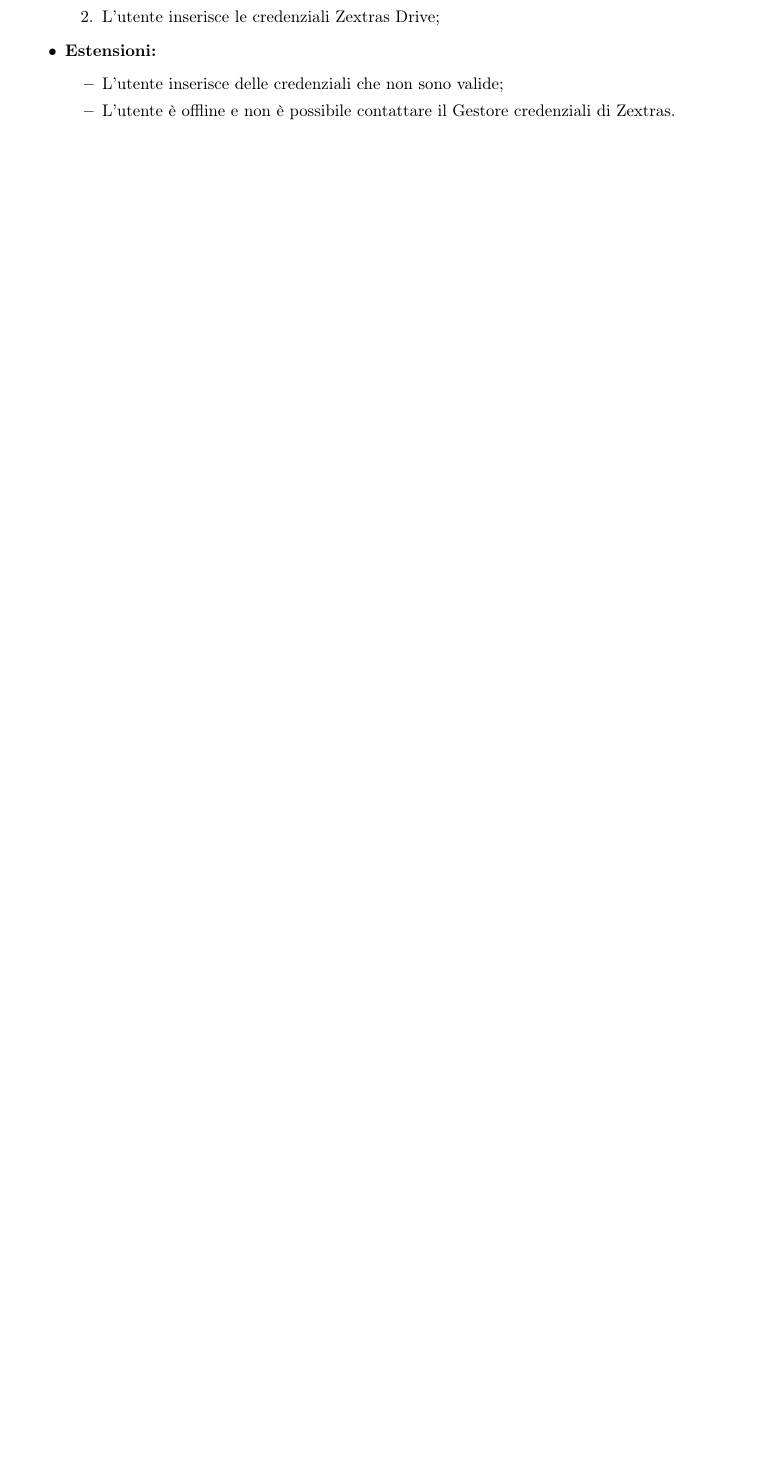
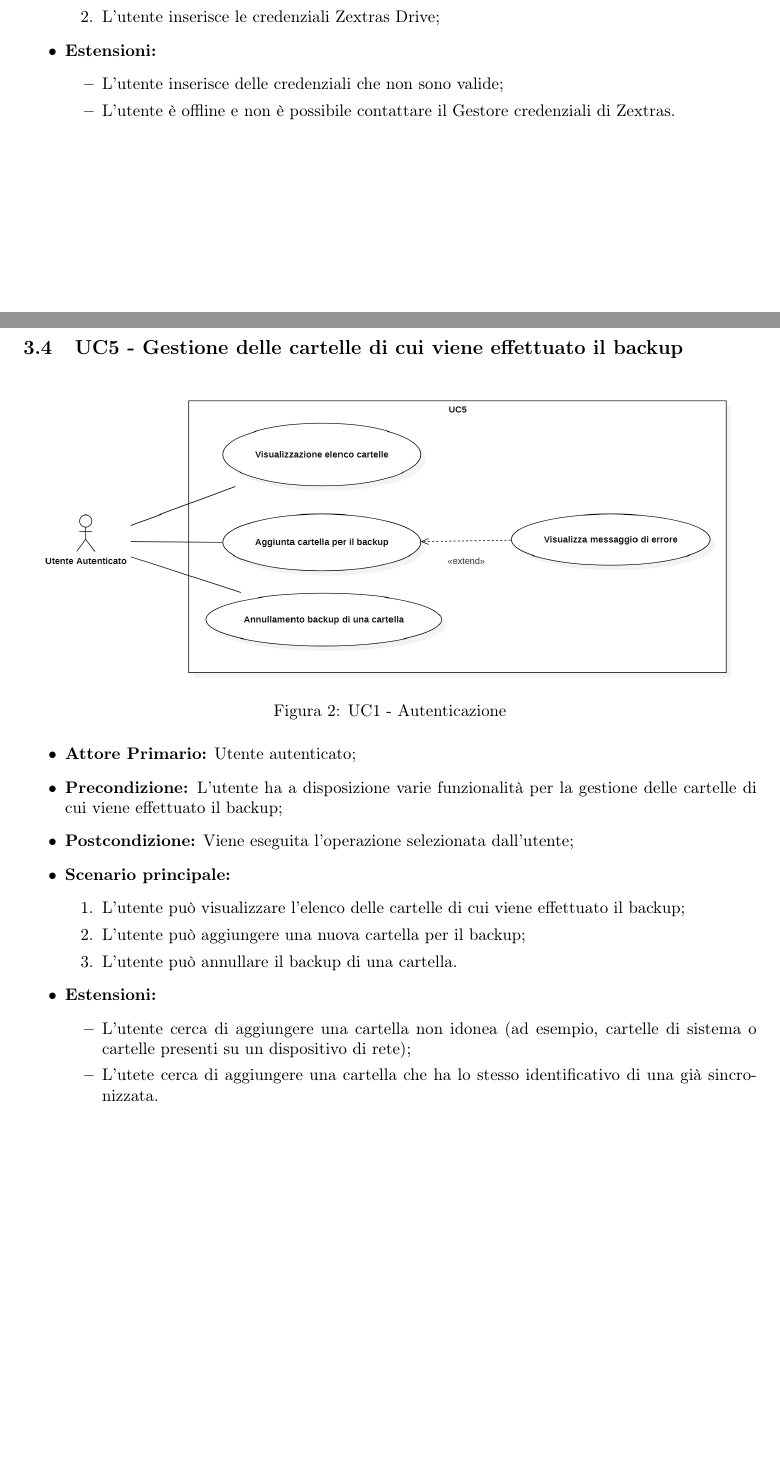
Before and after one commit to MercurySeven/project-docs, a LaTeX document (Esterni/AnalisiDeiRequisiti/AnalisiDeiRequisiti.tex, which reads Esterni/AnalisiDeiRequisiti/components/uc/uc5.tex): part of page 6 of 8 before the commit and two parts of pages 6 and 7 of 9 after it, the two joined at a grey line, cut so that both start at the same text, the shorter picture padded with empty space. Compiled offline with pdfLaTeX.

Commit message:
aggiunto UC5

```diff
--- /dev/null
+++ b/Esterni/AnalisiDeiRequisiti/components/uc/uc5.tex
@@ -0,0 +1,22 @@
+\subsection{UC5 - Gestione delle cartelle di cui viene effettuato il backup}
+\begin{figure}[H]
+    \centering
+    \includegraphics[scale = 0.4]{components/img/UC5.png}
+    \caption{UC1 - Autenticazione}
+\end{figure}
+\begin{itemize}
+\item \textbf{Attore Primario:} Utente autenticato;
+\item \textbf{Precondizione:} L'utente ha a disposizione varie funzionalità per la gestione delle cartelle di cui viene effettuato il backup;
+\item \textbf{Postcondizione:} Viene eseguita l'operazione selezionata dall'utente;
+\item \textbf{Scenario principale:}
+    \begin{enumerate}
+    \item L'utente può visualizzare l'elenco delle cartelle di cui viene effettuato il backup;
+    \item L'utente può aggiungere una nuova cartella per il backup;
+    \item L'utente può annullare il backup di una cartella.
+    \end{enumerate}
+\item \textbf{Estensioni:}
+\begin{itemize}
+\item L'utente cerca di aggiungere una cartella non idonea (ad esempio, cartelle di sistema o cartelle presenti su un dispositivo di rete);
+\item L'utete cerca di aggiungere una cartella che ha lo stesso identificativo di una già sincronizzata.
+\end{itemize}
+\end{itemize}
```
Also changed, not shown: Esterni/AnalisiDeiRequisiti/components/casiuso.tex (+2 -0 lines), Esterni/AnalisiDeiRequisiti/components/img/UC5.png (added), 1 other file.
